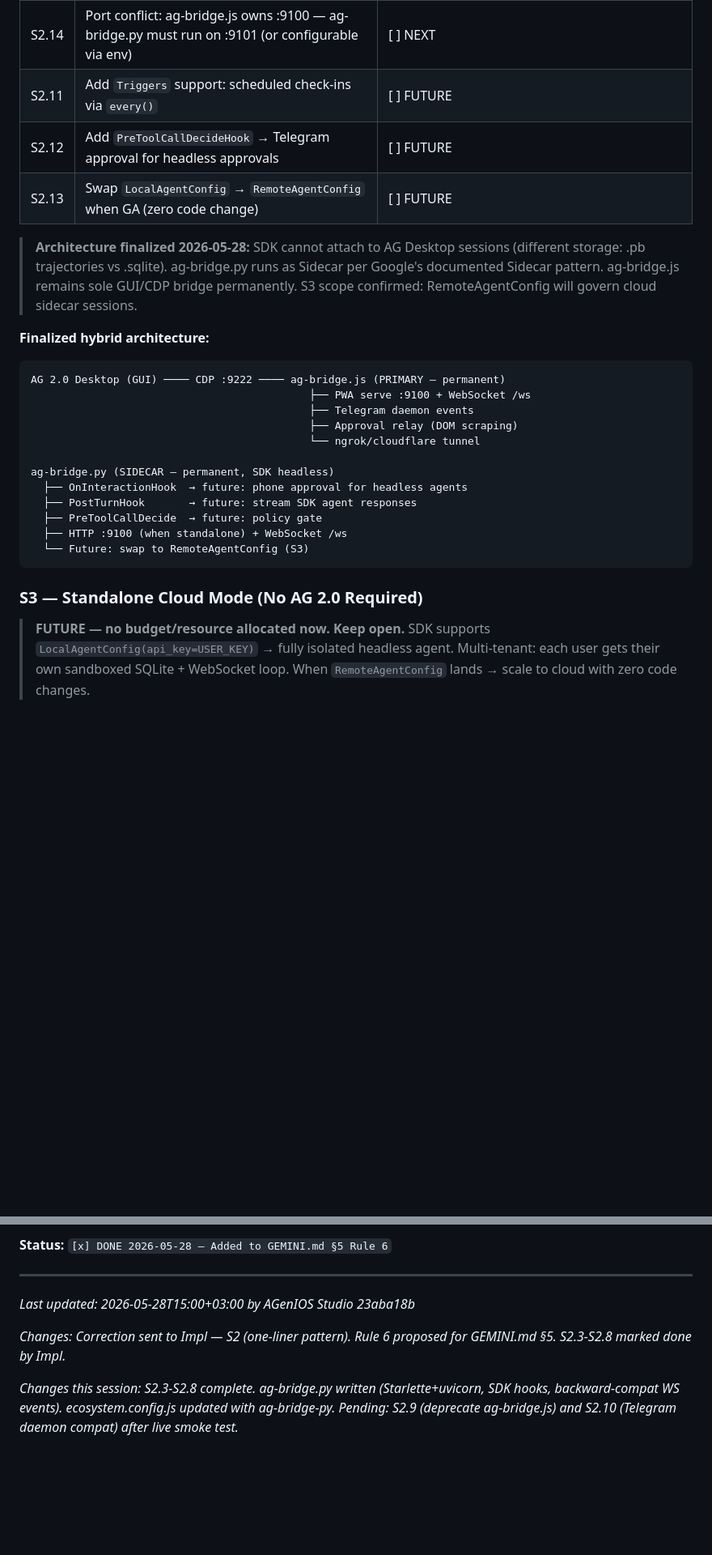
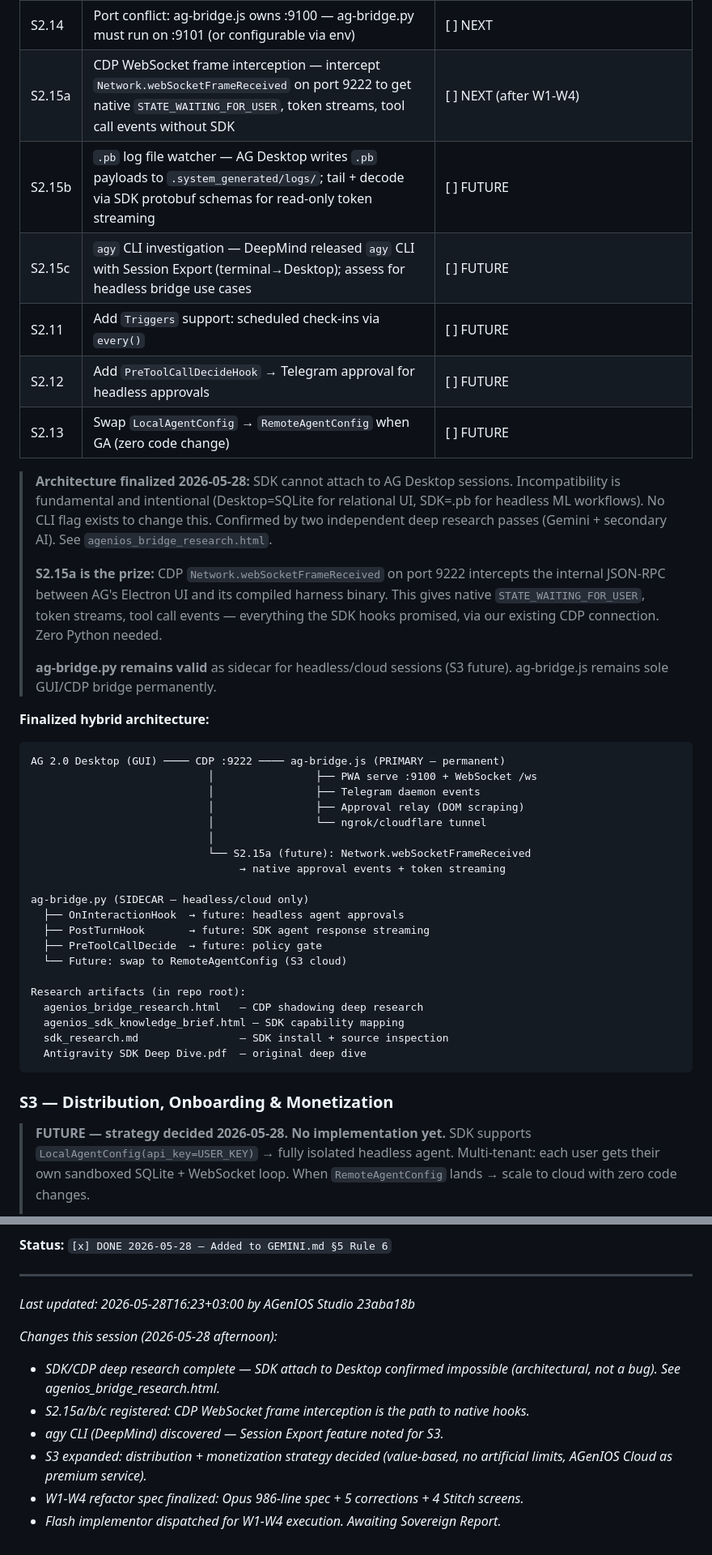
Before and after one commit to tasheees/AGeniOS-remote, a Markdown page: AGENIOS_INDEX.md, 2 parts joined by grey strips. Shown at 81% size. Drawn GitHub-style; blank space fills up the shorter version.

Commit message:
index: SDK/CDP research findings, S2.15a-c, S3 monetization strategy, architecture update

````diff
--- a/AGENIOS_INDEX.md
+++ b/AGENIOS_INDEX.md
@@ -166,33 +166,52 @@
 | S2.9 | Deprecate `ag-bridge.js` + `_dialog_scraper.js` | [x] DONE — ag-bridge.js restored as primary. ag-bridge.py specialized as sidecar. |
 | S2.10 | Update Telegram daemon to consume new Python bridge events | [x] N/A — Telegram daemon stays on ag-bridge.js events. Sidecar architecture finalized. |
 | S2.14 | Port conflict: ag-bridge.js owns :9100 — ag-bridge.py must run on :9101 (or configurable via env) | [ ] NEXT |
+| S2.15a | CDP WebSocket frame interception — intercept `Network.webSocketFrameReceived` on port 9222 to get native `STATE_WAITING_FOR_USER`, token streams, tool call events without SDK | [ ] NEXT (after W1-W4) |
+| S2.15b | `.pb` log file watcher — AG Desktop writes `.pb` payloads to `.system_generated/logs/`; tail + decode via SDK protobuf schemas for read-only token streaming | [ ] FUTURE |
+| S2.15c | `agy` CLI investigation — DeepMind released `agy` CLI with Session Export (terminal→Desktop); assess for headless bridge use cases | [ ] FUTURE |
 | S2.11 | Add `Triggers` support: scheduled check-ins via `every()` | [ ] FUTURE |
 | S2.12 | Add `PreToolCallDecideHook` → Telegram approval for headless approvals | [ ] FUTURE |
 | S2.13 | Swap `LocalAgentConfig` → `RemoteAgentConfig` when GA (zero code change) | [ ] FUTURE |
 
-> **Architecture finalized 2026-05-28:** SDK cannot attach to AG Desktop sessions
-> (different storage: .pb trajectories vs .sqlite). ag-bridge.py runs as Sidecar per
-> Google's documented Sidecar pattern. ag-bridge.js remains sole GUI/CDP bridge permanently.
-> S3 scope confirmed: RemoteAgentConfig will govern cloud sidecar sessions.
+> **Architecture finalized 2026-05-28:** SDK cannot attach to AG Desktop sessions.
+> Incompatibility is fundamental and intentional (Desktop=SQLite for relational UI,
+> SDK=.pb for headless ML workflows). No CLI flag exists to change this. Confirmed by
+> two independent deep research passes (Gemini + secondary AI). See `agenios_bridge_research.html`.
+>
+> **S2.15a is the prize:** CDP `Network.webSocketFrameReceived` on port 9222 intercepts
+> the internal JSON-RPC between AG's Electron UI and its compiled harness binary.
+> This gives native `STATE_WAITING_FOR_USER`, token streams, tool call events —
+> everything the SDK hooks promised, via our existing CDP connection. Zero Python needed.
+>
+> **ag-bridge.py remains valid** as sidecar for headless/cloud sessions (S3 future).
+> ag-bridge.js remains sole GUI/CDP bridge permanently.
 
 **Finalized hybrid architecture:**
 ```
 AG 2.0 Desktop (GUI) ──── CDP :9222 ──── ag-bridge.js (PRIMARY — permanent)
-                                            ├── PWA serve :9100 + WebSocket /ws
-                                            ├── Telegram daemon events
-                                            ├── Approval relay (DOM scraping)
-                                            └── ngrok/cloudflare tunnel
+                            │                ├── PWA serve :9100 + WebSocket /ws
+                            │                ├── Telegram daemon events
+                            │                ├── Approval relay (DOM scraping)
+                            │                └── ngrok/cloudflare tunnel
+                            │
+                            └── S2.15a (future): Network.webSocketFrameReceived
+                                 → native approval events + token streaming
 
-ag-bridge.py (SIDECAR — permanent, SDK headless)
-  ├── OnInteractionHook  → future: phone approval for headless agents
-  ├── PostTurnHook       → future: stream SDK agent responses
+ag-bridge.py (SIDECAR — headless/cloud only)
+  ├── OnInteractionHook  → future: headless agent approvals
+  ├── PostTurnHook       → future: SDK agent response streaming
   ├── PreToolCallDecide  → future: policy gate
-  ├── HTTP :9100 (when standalone) + WebSocket /ws
-  └── Future: swap to RemoteAgentConfig (S3)
+  └── Future: swap to RemoteAgentConfig (S3 cloud)
+
+Research artifacts (in repo root):
+  agenios_bridge_research.html   — CDP shadowing deep research
+  agenios_sdk_knowledge_brief.html — SDK capability mapping
+  sdk_research.md                — SDK install + source inspection
+  Antigravity SDK Deep Dive.pdf  — original deep dive
 ```
 
-### S3 — Standalone Cloud Mode (No AG 2.0 Required)
-> **FUTURE — no budget/resource allocated now. Keep open.**
+### S3 — Distribution, Onboarding & Monetization
+> **FUTURE — strategy decided 2026-05-28. No implementation yet.**
 > SDK supports `LocalAgentConfig(api_key=USER_KEY)` → fully isolated headless agent.
 > Multi-tenant: each user gets their own sandboxed SQLite + WebSocket loop.
 > When `RemoteAgentConfig` lands → scale to cloud with zero code changes.
@@ -299,8 +332,12 @@ Task: M5 above.
 
 ---
 
-*Last updated: 2026-05-28T15:00+03:00 by AGenIOS Studio 23aba18b*
+*Last updated: 2026-05-28T16:23+03:00 by AGenIOS Studio 23aba18b*
 
-*Changes: Correction sent to Impl — S2 (one-liner pattern). Rule 6 proposed for GEMINI.md §5. S2.3-S2.8 marked done by Impl.*
-
-*Changes this session: S2.3-S2.8 complete. ag-bridge.py written (Starlette+uvicorn, SDK hooks, backward-compat WS events). ecosystem.config.js updated with ag-bridge-py. Pending: S2.9 (deprecate ag-bridge.js) and S2.10 (Telegram daemon compat) after live smoke test.*
+*Changes this session (2026-05-28 afternoon):*
+- *SDK/CDP deep research complete — SDK attach to Desktop confirmed impossible (architectural, not a bug). See agenios_bridge_research.html.*
+- *S2.15a/b/c registered: CDP WebSocket frame interception is the path to native hooks.*
+- *agy CLI (DeepMind) discovered — Session Export feature noted for S3.*
+- *S3 expanded: distribution + monetization strategy decided (value-based, no artificial limits, AGenIOS Cloud as premium service).*
+- *W1-W4 refactor spec finalized: Opus 986-line spec + 5 corrections + 4 Stitch screens.*
+- *Flash implementor dispatched for W1-W4 execution. Awaiting Sovereign Report.*
````
Also changed, not shown: other parts of AGENIOS_INDEX.md (+15 -1 lines).
